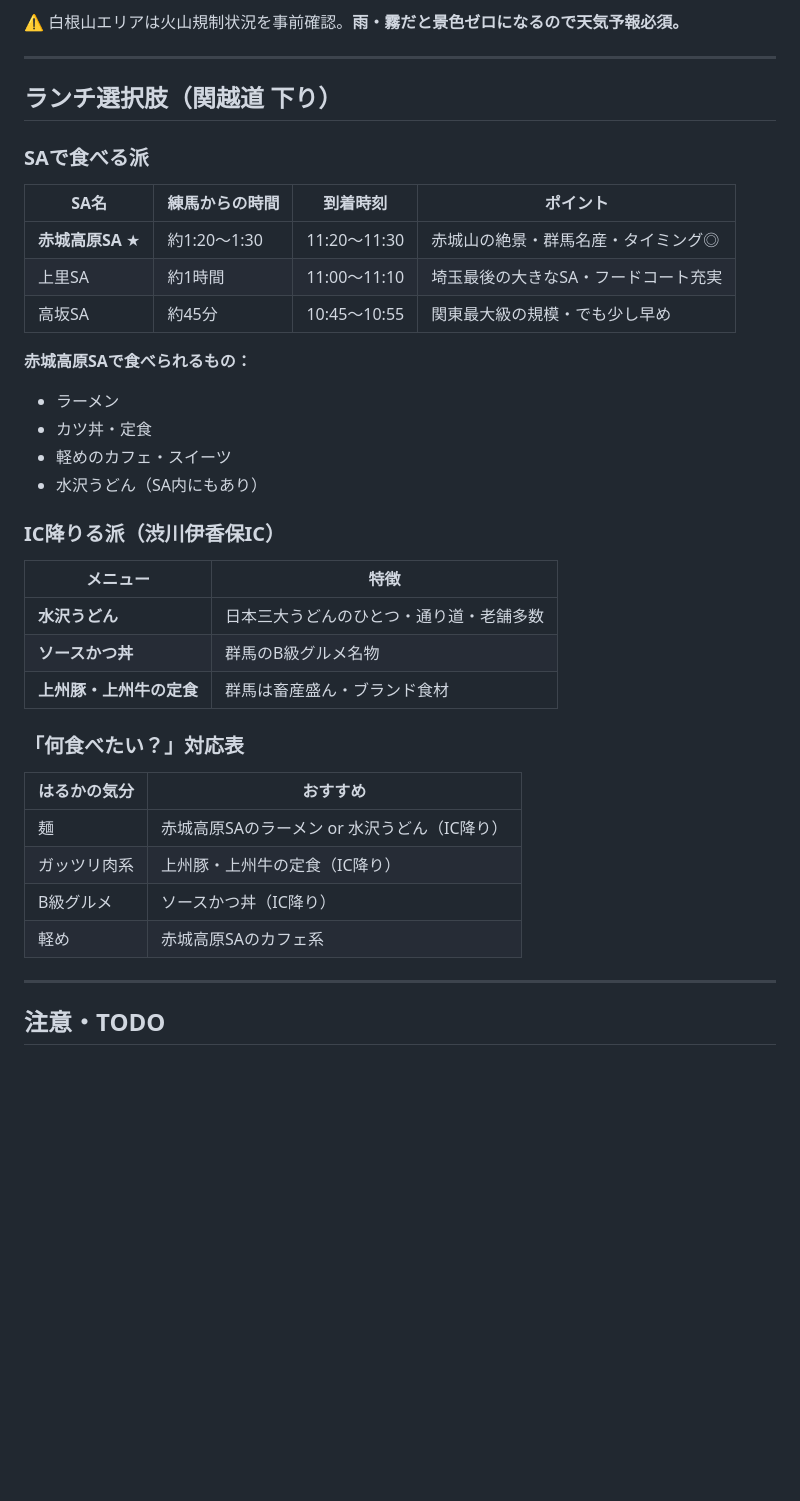
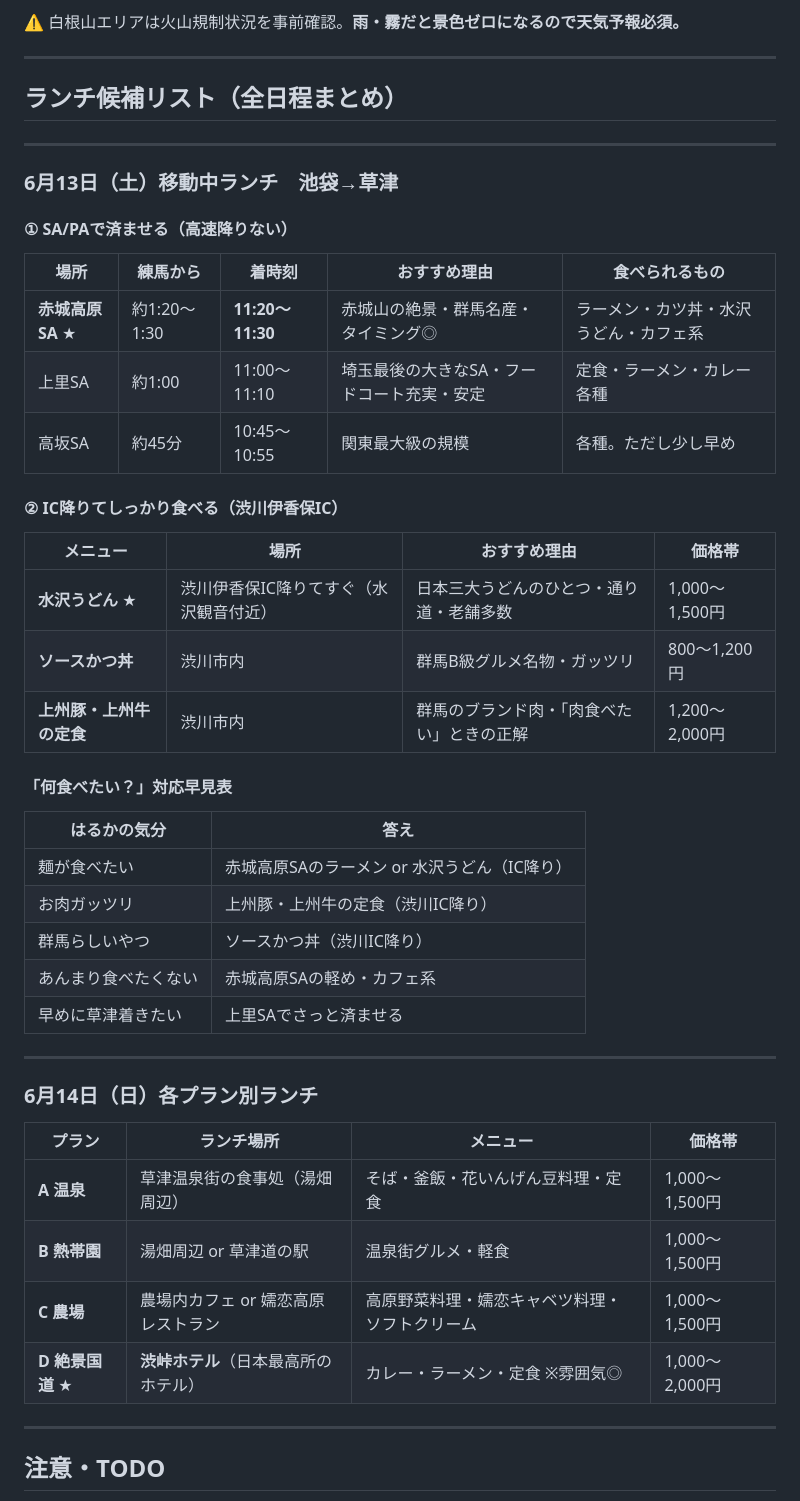
Before and after one commit to shinpeihimazin-hub/withharuka, a Markdown page: plan.md, the part around the change. Drawn GitHub-style; blank space fills up the shorter version.

Commit message:
ランチ候補リストを全日程まとめで整理
https://claude.ai/code/session_01K62YtbbNZJ9VWspc1jipiF

```diff
--- a/plan.md
+++ b/plan.md
@@ -92,38 +92,48 @@
 
 ---
 
-## ランチ選択肢（関越道 下り）
+## ランチ候補リスト（全日程まとめ）
 
-### SAで食べる派
+---
 
-| SA名 | 練馬からの時間 | 到着時刻 | ポイント |
-|------|------------|--------|--------|
-| **赤城高原SA** ★ | 約1:20〜1:30 | 11:20〜11:30 | 赤城山の絶景・群馬名産・タイミング◎ |
-| 上里SA | 約1時間 | 11:00〜11:10 | 埼玉最後の大きなSA・フードコート充実 |
-| 高坂SA | 約45分 | 10:45〜10:55 | 関東最大級の規模・でも少し早め |
+### 6月13日（土）移動中ランチ　池袋→草津
 
-**赤城高原SAで食べられるもの：**
-- ラーメン
-- カツ丼・定食
-- 軽めのカフェ・スイーツ
-- 水沢うどん（SA内にもあり）
+#### ① SA/PAで済ませる（高速降りない）
 
-### IC降りる派（渋川伊香保IC）
+| 場所 | 練馬から | 着時刻 | おすすめ理由 | 食べられるもの |
+|------|---------|--------|------------|--------------|
+| **赤城高原SA** ★ | 約1:20〜1:30 | **11:20〜11:30** | 赤城山の絶景・群馬名産・タイミング◎ | ラーメン・カツ丼・水沢うどん・カフェ系 |
+| 上里SA | 約1:00 | 11:00〜11:10 | 埼玉最後の大きなSA・フードコート充実・安定 | 定食・ラーメン・カレー各種 |
+| 高坂SA | 約45分 | 10:45〜10:55 | 関東最大級の規模 | 各種。ただし少し早め |
 
-| メニュー | 特徴 |
-|---------|------|
-| **水沢うどん** | 日本三大うどんのひとつ・通り道・老舗多数 |
-| **ソースかつ丼** | 群馬のB級グルメ名物 |
-| **上州豚・上州牛の定食** | 群馬は畜産盛ん・ブランド食材 |
+#### ② IC降りてしっかり食べる（渋川伊香保IC）
 
-### 「何食べたい？」対応表
+| メニュー | 場所 | おすすめ理由 | 価格帯 |
+|---------|------|------------|--------|
+| **水沢うどん** ★ | 渋川伊香保IC降りてすぐ（水沢観音付近） | 日本三大うどんのひとつ・通り道・老舗多数 | 1,000〜1,500円 |
+| **ソースかつ丼** | 渋川市内 | 群馬B級グルメ名物・ガッツリ | 800〜1,200円 |
+| **上州豚・上州牛の定食** | 渋川市内 | 群馬のブランド肉・「肉食べたい」ときの正解 | 1,200〜2,000円 |
 
-| はるかの気分 | おすすめ |
-|------------|--------|
-| 麺 | 赤城高原SAのラーメン or 水沢うどん（IC降り） |
-| ガッツリ肉系 | 上州豚・上州牛の定食（IC降り） |
-| B級グルメ | ソースかつ丼（IC降り） |
-| 軽め | 赤城高原SAのカフェ系 |
+#### 「何食べたい？」対応早見表
+
+| はるかの気分 | 答え |
+|------------|------|
+| 麺が食べたい | 赤城高原SAのラーメン or 水沢うどん（IC降り） |
+| お肉ガッツリ | 上州豚・上州牛の定食（渋川IC降り） |
+| 群馬らしいやつ | ソースかつ丼（渋川IC降り）|
+| あんまり食べたくない | 赤城高原SAの軽め・カフェ系 |
+| 早めに草津着きたい | 上里SAでさっと済ませる |
+
+---
+
+### 6月14日（日）各プラン別ランチ
+
+| プラン | ランチ場所 | メニュー | 価格帯 |
+|--------|----------|---------|--------|
+| **A 温泉** | 草津温泉街の食事処（湯畑周辺） | そば・釜飯・花いんげん豆料理・定食 | 1,000〜1,500円 |
+| **B 熱帯園** | 湯畑周辺 or 草津道の駅 | 温泉街グルメ・軽食 | 1,000〜1,500円 |
+| **C 農場** | 農場内カフェ or 嬬恋高原レストラン | 高原野菜料理・嬬恋キャベツ料理・ソフトクリーム | 1,000〜1,500円 |
+| **D 絶景国道** ★ | **渋峠ホテル**（日本最高所のホテル） | カレー・ラーメン・定食 ※雰囲気◎ | 1,000〜2,000円 |
 
 ---
 
```
